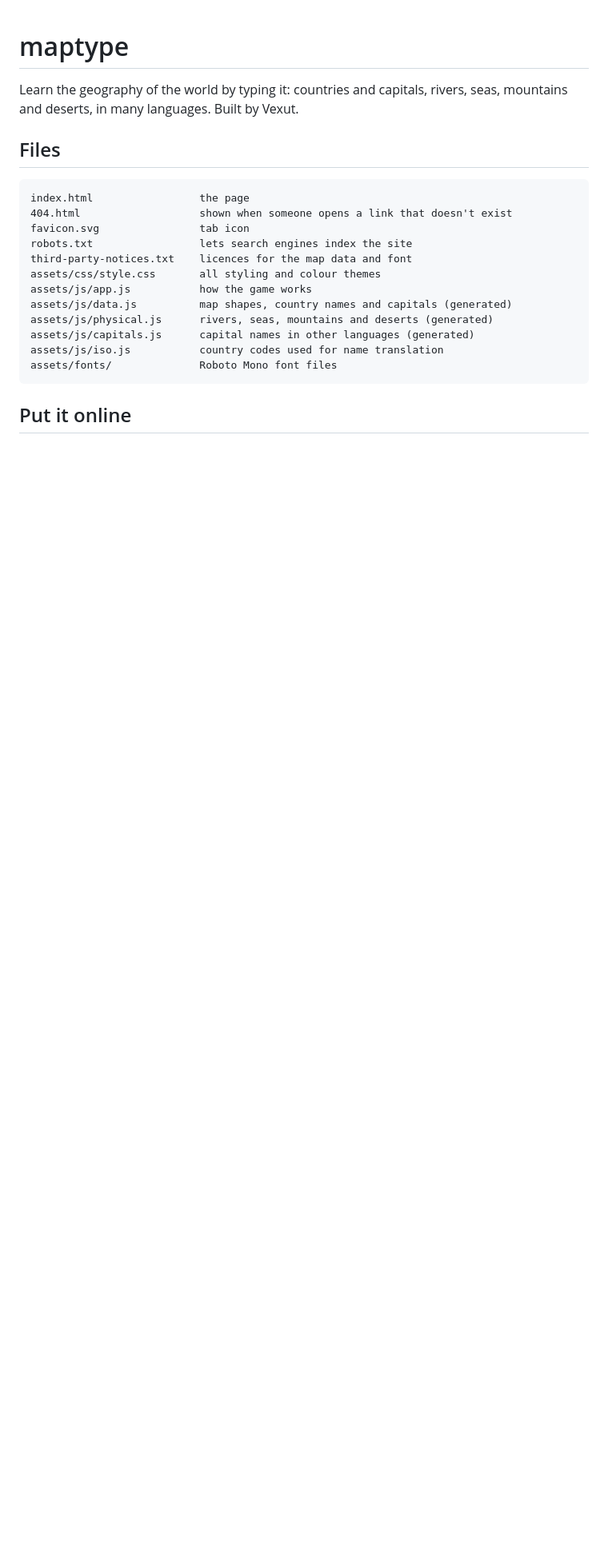
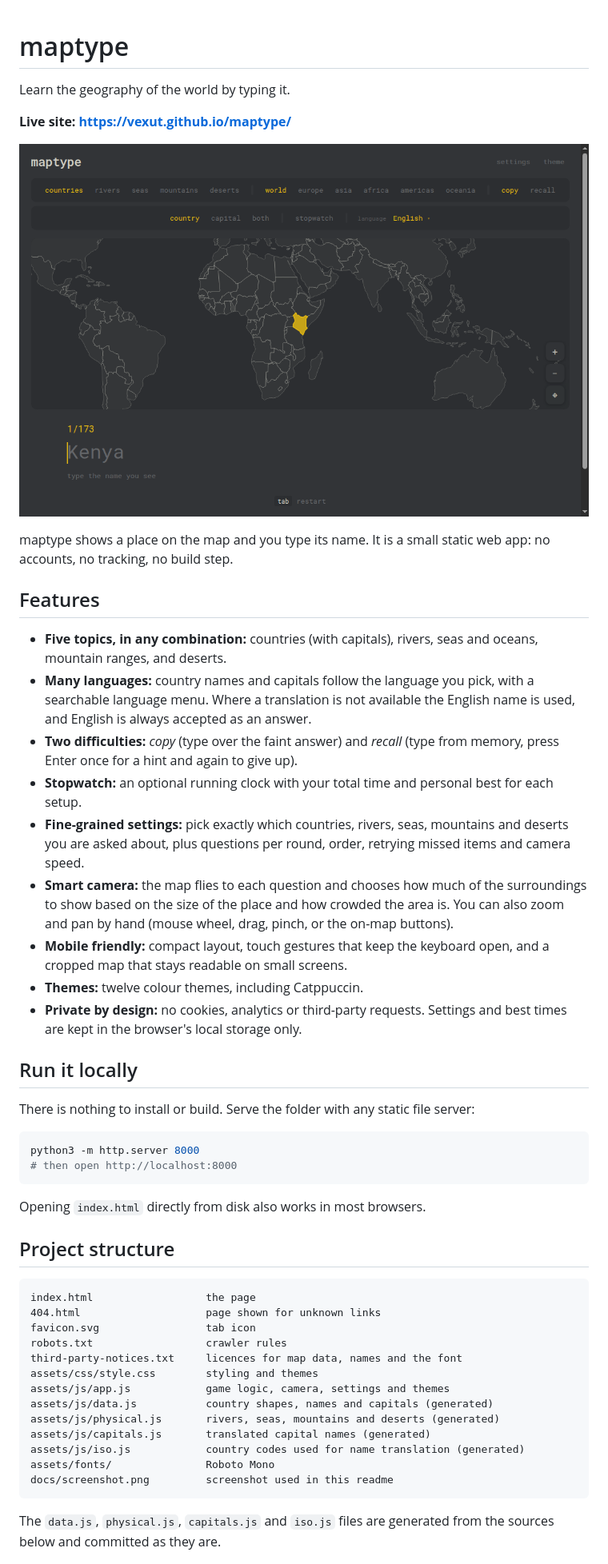
Before and after one commit to Vexut/maptype, a Markdown page: readme.md, the part around one of its changes. Shown at 80% size. GitHub-like rendering; pictures changed too: docs/screenshot.png (added); blank space fills up the shorter version.

Commit message:
Rewrite the readme and add a screenshot
Co-Authored-By: Claude Sonnet 5.5 <noreply@anthropic.com>

````diff
--- a/readme.md
+++ b/readme.md
@@ -1,23 +1,53 @@
 # maptype
 
-Learn the geography of the world by typing it: countries and capitals, rivers, seas, mountains and deserts, in many languages. Built by Vexut.
+Learn the geography of the world by typing it.
 
-## Files
+**Live site: https://vexut.github.io/maptype/**
+
+![maptype screenshot](docs/screenshot.png)
+
+maptype shows a place on the map and you type its name. It is a small static web app: no accounts, no tracking, no build step.
+
+## Features
+
+- **Five topics, in any combination:** countries (with capitals), rivers, seas and oceans, mountain ranges, and deserts.
+- **Many languages:** country names and capitals follow the language you pick, with a searchable language menu. Where a translation is not available the English name is used, and English is always accepted as an answer.
+- **Two difficulties:** *copy* (type over the faint answer) and *recall* (type from memory, press Enter once for a hint and again to give up).
+- **Stopwatch:** an optional running clock with your total time and personal best for each setup.
+- **Fine-grained settings:** pick exactly which countries, rivers, seas, mountains and deserts you are asked about, plus questions per round, order, retrying missed items and camera speed.
+- **Smart camera:** the map flies to each question and chooses how much of the surroundings to show based on the size of the place and how crowded the area is. You can also zoom and pan by hand (mouse wheel, drag, pinch, or the on-map buttons).
+- **Mobile friendly:** compact layout, touch gestures that keep the keyboard open, and a cropped map that stays readable on small screens.
+- **Themes:** twelve colour themes, including Catppuccin.
+- **Private by design:** no cookies, analytics or third-party requests. Settings and best times are kept in the browser's local storage only.
+
+## Run it locally
+
+There is nothing to install or build. Serve the folder with any static file server:
+
+```sh
+python3 -m http.server 8000
+# then open http://localhost:8000
+```
+
+Opening `index.html` directly from disk also works in most browsers.
+
+## Project structure
 
 ```
-index.html                 the page
-404.html                   shown when someone opens a link that doesn't exist
-favicon.svg                tab icon
-robots.txt                 lets search engines index the site
-third-party-notices.txt    licences for the map data and font
-assets/css/style.css       all styling and colour themes
-assets/js/app.js           how the game works
-assets/js/data.js          map shapes, country names and capitals (generated)
-assets/js/physical.js      rivers, seas, mountains and deserts (generated)
-assets/js/capitals.js      capital names in other languages (generated)
-assets/js/iso.js           country codes used for name translation
-assets/fonts/              Roboto Mono font files
+index.html                  the page
+404.html                    page shown for unknown links
+favicon.svg                 tab icon
+robots.txt                  crawler rules
+third-party-notices.txt     licences for map data, names and the font
+assets/css/style.css        styling and themes
+assets/js/app.js            game logic, camera, settings and themes
+assets/js/data.js           country shapes, names and capitals (generated)
+assets/js/physical.js       rivers, seas, mountains and deserts (generated)
+assets/js/capitals.js       translated capital names (generated)
+assets/js/iso.js            country codes used for name translation (generated)
+assets/fonts/               Roboto Mono
+docs/screenshot.png         screenshot used in this readme
 ```
 
-## Put it online
+The `data.js`, `physical.js`, `capitals.js` and `iso.js` files are generated from the sources below and committed as they are.
 
````
Also changed, not shown: other parts of readme.md (+27 -8 lines).
